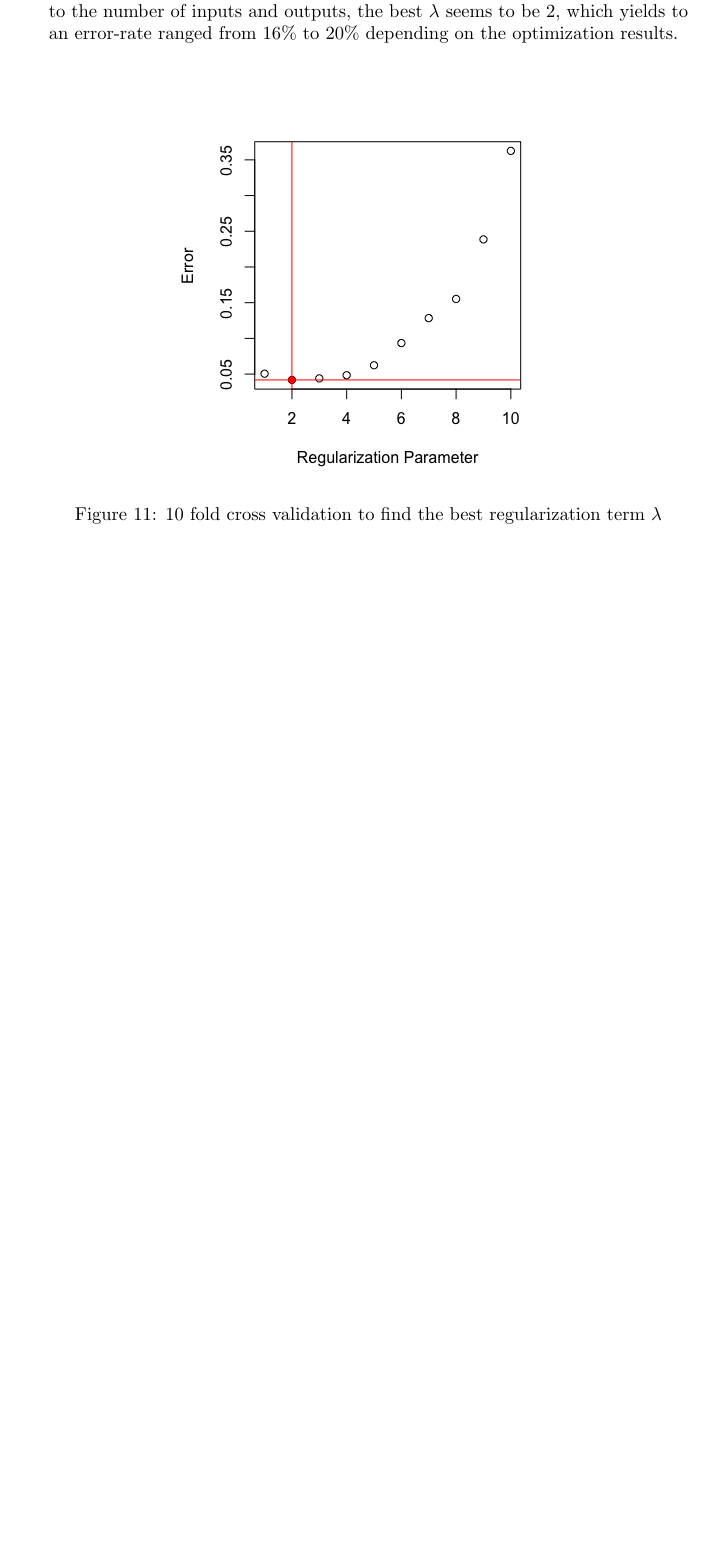
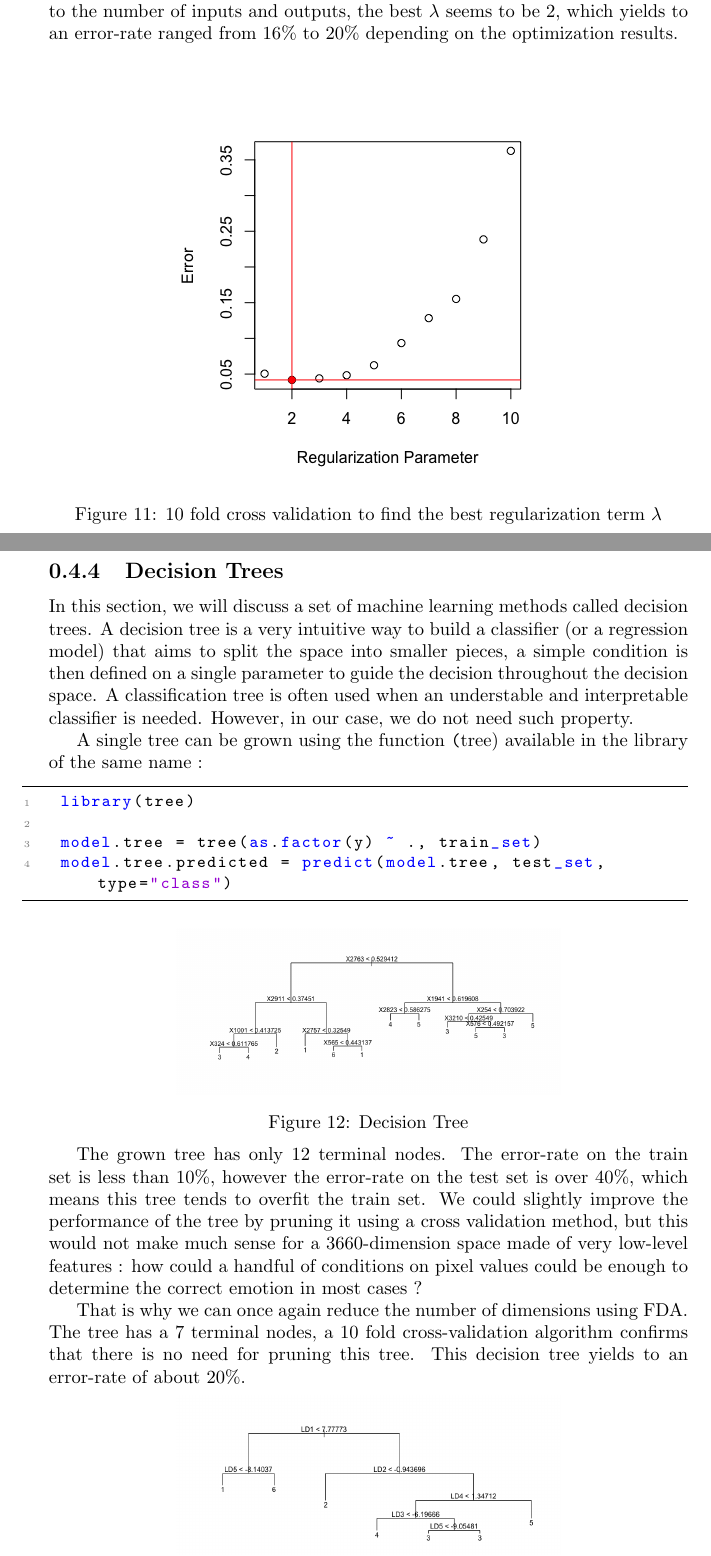
Before and after one commit to Zineb-SLAM/SY19_TP7, a LaTeX document (main.tex): part of page 18 of 21 before the commit and two parts of pages 18 and 19 of 23 after it, the two joined at a grey line, cut so that both start at the same text, the shorter picture padded with empty space. Compiled offline with pdfLaTeX.

Commit message:
decision trees

```diff
--- a/main.tex
+++ b/main.tex
@@ -447,2 +448,21 @@ We could also take advantage of a Principal Component Analysis method to decreas
 
+\subsection{Decision Trees}
+ In this section, we will discuss a set of machine learning methods called decision trees. A decision tree is a very intuitive way to build a classifier (or a regression model) that aims to split the space into smaller pieces, a simple condition is then defined on a single parameter to guide the decision throughout the decision space. A classification tree is often used when an understable and interpretable classifier is needed. However, in our case, we do not need such property.
 
+ A single tree can be grown using the function \texttt(tree) available in the library of the same name :
+ \begin{lstlisting}
+ library(tree)
+
+ model.tree = tree(as.factor(y) ~ ., train_set)
+ model.tree.predicted = predict(model.tree, test_set, type="class")
+ \end{lstlisting}
+
+  \begin{center}
+ 	\includegraphics[width=0.6\linewidth]{Figures/tree_full.png}
+ 	\captionof{figure}{Decision Tree}
+ 	\label{fig:tree_full}
+ \end{center}
+
+ The grown tree has only 12 terminal nodes. The error-rate on the train set is less than 10\%, however the error-rate on the test set is over 40\%, which means this tree tends to overfit the train set. We could slightly improve the performance of the tree by pruning it using a cross validation method, but this would not make much sense for a 3660-dimension space made of very low-level features : how could a handful of conditions on pixel values could be enough to determine the correct emotion in most cases ?
+
+ That is why we can once again reduce the number of dimensions using FDA. The tree has a 7 terminal nodes, a 10 fold cross-validation algorithm confirms that there is no need for pruning this tree. This decision tree yields to an error-rate of about 20\%.
```
Also changed, not shown: Figures/tree_fda.png (added), Figures/tree_fda_cv.png (added), Figures/tree_full.png (added), main.tex (26 more changed lines).
